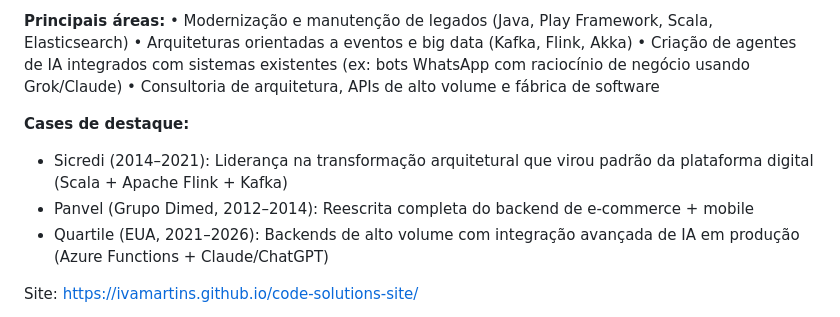
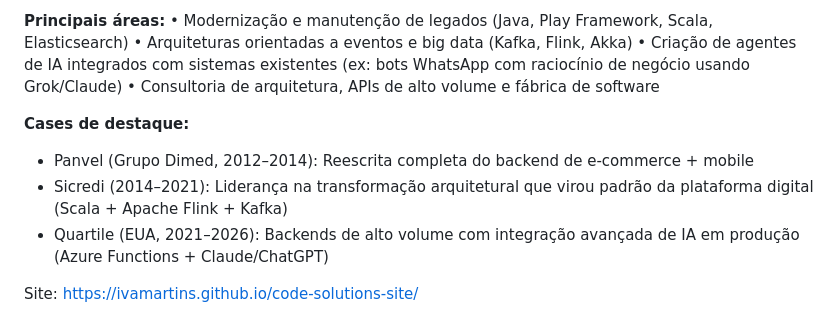
Before and after one commit to ivamartins/code-solutions-site, a Markdown page: LINKEDIN.md, the part around one of its changes. Rendered like a GitHub page.

Commit message:
docs: reorder cases in LinkedIn guide to chronological order (Panvel first) for consistency with site

```diff
--- a/LINKEDIN.md
+++ b/LINKEDIN.md
@@ -35,8 +35,8 @@ Atuo como especialista em manutenção, evolução e modernização de sistemas
 • Consultoria de arquitetura, APIs de alto volume e fábrica de software
 
 **Cases de destaque:**
+- Panvel (Grupo Dimed, 2012–2014): Reescrita completa do backend de e-commerce + mobile
 - Sicredi (2014–2021): Liderança na transformação arquitetural que virou padrão da plataforma digital (Scala + Apache Flink + Kafka)
-- Panvel (Grupo Dimed, 2012–2014): Reescrita completa do backend de e-commerce + mobile
 - Quartile (EUA, 2021–2026): Backends de alto volume com integração avançada de IA em produção (Azure Functions + Claude/ChatGPT)
 
 Site: https://ivamartins.github.io/code-solutions-site/
```
Also changed, not shown: other parts of LINKEDIN.md (+2 -2 lines).
